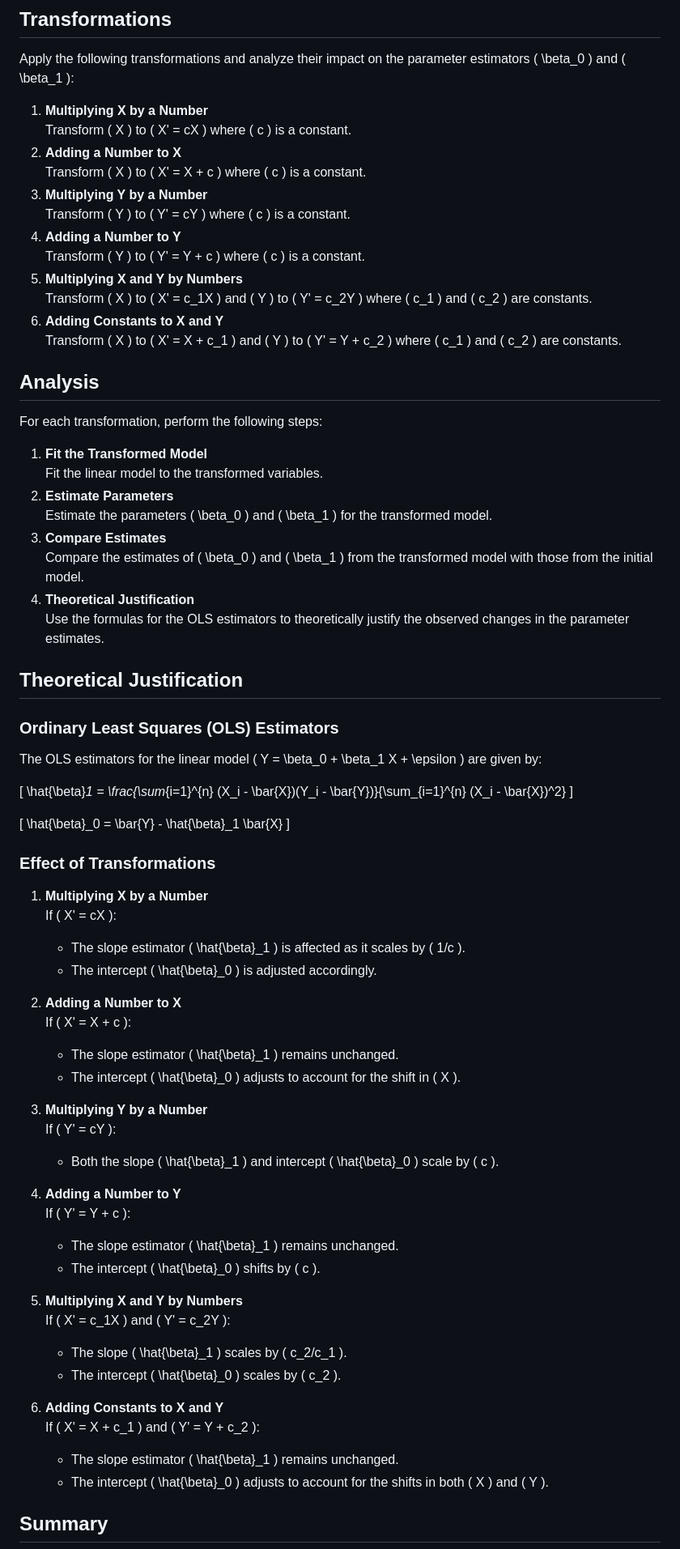
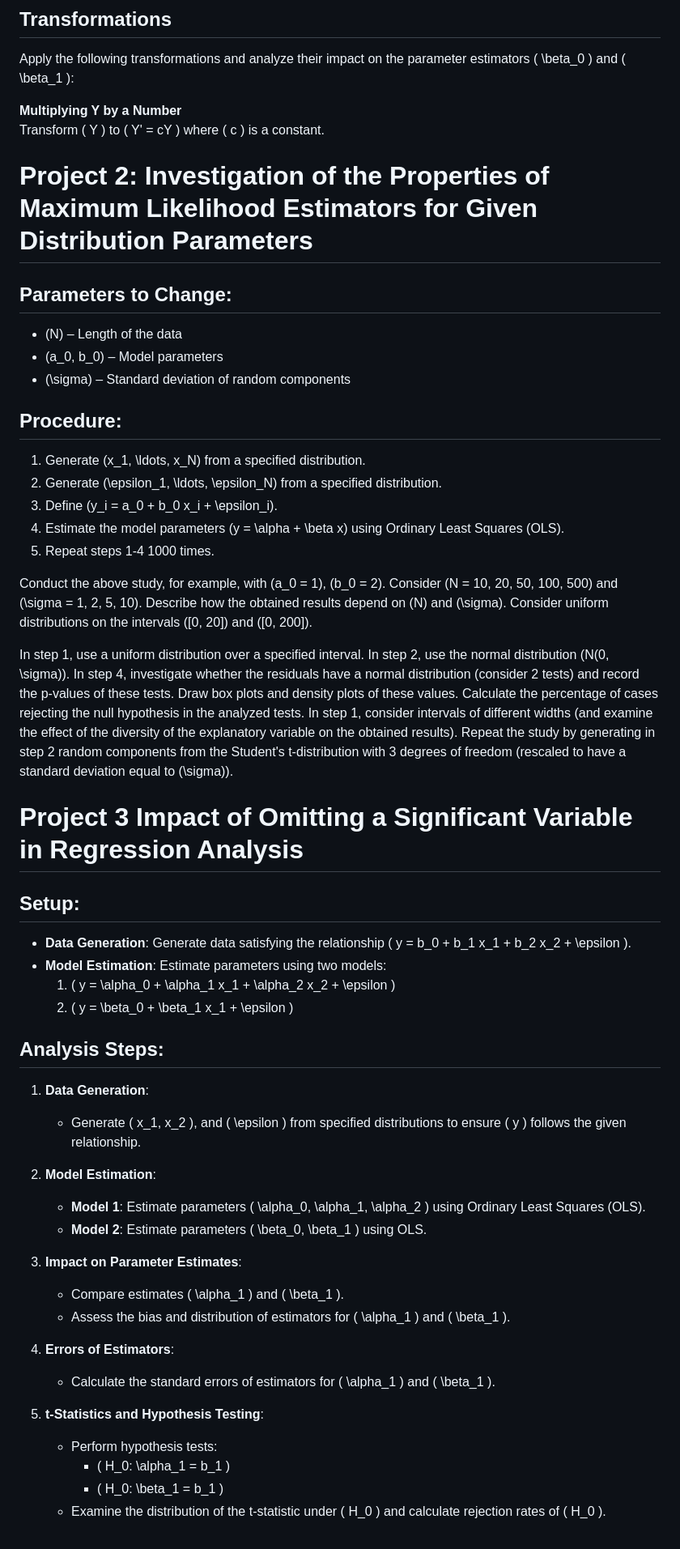
Before and after one commit to kacpro94/R-Econometrics, a Markdown page: README.md, the part around the change printed below. Shown: that part at 81% size. Rendered like a GitHub page.

```diff
--- a/README.md
+++ b/README.md
@@ -25,72 +25,57 @@
 
 Apply the following transformations and analyze their impact on the parameter estimators \( \beta_0 \) and \( \beta_1 \):
 
-1. **Multiplying X by a Number**
-   Transform \( X \) to \( X' = cX \) where \( c \) is a constant.
-2. **Adding a Number to X**
-   Transform \( X \) to \( X' = X + c \) where \( c \) is a constant.
-3. **Multiplying Y by a Number**
+   **Multiplying Y by a Number**
    Transform \( Y \) to \( Y' = cY \) where \( c \) is a constant.
-4. **Adding a Number to Y**
-   Transform \( Y \) to \( Y' = Y + c \) where \( c \) is a constant.
-5. **Multiplying X and Y by Numbers**
-   Transform \( X \) to \( X' = c_1X \) and \( Y \) to \( Y' = c_2Y \) where \( c_1 \) and \( c_2 \) are constants.
-6. **Adding Constants to X and Y**
-   Transform \( X \) to \( X' = X + c_1 \) and \( Y \) to \( Y' = Y + c_2 \) where \( c_1 \) and \( c_2 \) are constants.
 
-## Analysis
 
-For each transformation, perform the following steps:
 
-1. **Fit the Transformed Model**
-   Fit the linear model to the transformed variables.
-2. **Estimate Parameters**
-   Estimate the parameters \( \beta_0 \) and \( \beta_1 \) for the transformed model.
-3. **Compare Estimates**
-   Compare the estimates of \( \beta_0 \) and \( \beta_1 \) from the transformed model with those from the initial model.
-4. **Theoretical Justification**
-   Use the formulas for the OLS estimators to theoretically justify the observed changes in the parameter estimates.
+# Project 2: Investigation of the Properties of Maximum Likelihood Estimators for Given Distribution Parameters
 
-## Theoretical Justification
+## Parameters to Change:
+- \(N\) – Length of the data
+- \(a_0, b_0\) – Model parameters
+- \(\sigma\) – Standard deviation of random components
 
-### Ordinary Least Squares (OLS) Estimators
+## Procedure:
+1. Generate \(x_1, \ldots, x_N\) from a specified distribution.
+2. Generate \(\epsilon_1, \ldots, \epsilon_N\) from a specified distribution.
+3. Define \(y_i = a_0 + b_0 x_i + \epsilon_i\).
+4. Estimate the model parameters \(y = \alpha + \beta x\) using Ordinary Least Squares (OLS).
+5. Repeat steps 1-4 1000 times.
 
-The OLS estimators for the linear model \( Y = \beta_0 + \beta_1 X + \epsilon \) are given by:
+Conduct the above study, for example, with \(a_0 = 1\), \(b_0 = 2\). Consider \(N = 10, 20, 50, 100, 500\) and \(\sigma = 1, 2, 5, 10\). Describe how the obtained results depend on \(N\) and \(\sigma\). Consider uniform distributions on the intervals \([0, 20]\) and \([0, 200]\).
 
-\[ \hat{\beta}_1 = \frac{\sum_{i=1}^{n} (X_i - \bar{X})(Y_i - \bar{Y})}{\sum_{i=1}^{n} (X_i - \bar{X})^2} \]
+In step 1, use a uniform distribution over a specified interval. In step 2, use the normal distribution \(N(0, \sigma)\). In step 4, investigate whether the residuals have a normal distribution (consider 2 tests) and record the p-values of these tests. Draw box plots and density plots of these values. Calculate the percentage of cases rejecting the null hypothesis in the analyzed tests. In step 1, consider intervals of different widths (and examine the effect of the diversity of the explanatory variable on the obtained results). Repeat the study by generating in step 2 random components from the Student's t-distribution with 3 degrees of freedom (rescaled to have a standard deviation equal to \(\sigma\)).
 
-\[ \hat{\beta}_0 = \bar{Y} - \hat{\beta}_1 \bar{X} \]
 
-### Effect of Transformations
+# Project 3 Impact of Omitting a Significant Variable in Regression Analysis
 
-1. **Multiplying X by a Number**
-   If \( X' = cX \):
-   - The slope estimator \( \hat{\beta}_1 \) is affected as it scales by \( 1/c \).
-   - The intercept \( \hat{\beta}_0 \) is adjusted accordingly.
+## Setup:
+- **Data Generation**: Generate data satisfying the relationship \( y = b_0 + b_1 x_1 + b_2 x_2 + \epsilon \).
+- **Model Estimation**: Estimate parameters using two models:
+  1. \( y = \alpha_0 + \alpha_1 x_1 + \alpha_2 x_2 + \epsilon \)
+  2. \( y = \beta_0 + \beta_1 x_1 + \epsilon \)
 
-2. **Adding a Number to X**
-   If \( X' = X + c \):
-   - The slope estimator \( \hat{\beta}_1 \) remains unchanged.
-   - The intercept \( \hat{\beta}_0 \) adjusts to account for the shift in \( X \).
+## Analysis Steps:
 
-3. **Multiplying Y by a Number**
-   If \( Y' = cY \):
-   - Both the slope \( \hat{\beta}_1 \) and intercept \( \hat{\beta}_0 \) scale by \( c \).
+1. **Data Generation**:
+   - Generate \( x_1, x_2 \), and \( \epsilon \) from specified distributions to ensure \( y \) follows the given relationship.
 
-4. **Adding a Number to Y**
-   If \( Y' = Y + c \):
-   - The slope estimator \( \hat{\beta}_1 \) remains unchanged.
-   - The intercept \( \hat{\beta}_0 \) shifts by \( c \).
+2. **Model Estimation**:
+   - **Model 1**: Estimate parameters \( \alpha_0, \alpha_1, \alpha_2 \) using Ordinary Least Squares (OLS).
+   - **Model 2**: Estimate parameters \( \beta_0, \beta_1 \) using OLS.
 
-5. **Multiplying X and Y by Numbers**
-   If \( X' = c_1X \) and \( Y' = c_2Y \):
-   - The slope \( \hat{\beta}_1 \) scales by \( c_2/c_1 \).
-   - The intercept \( \hat{\beta}_0 \) scales by \( c_2 \).
+3. **Impact on Parameter Estimates**:
+   - Compare estimates \( \alpha_1 \) and \( \beta_1 \).
+   - Assess the bias and distribution of estimators for \( \alpha_1 \) and \( \beta_1 \).
 
-6. **Adding Constants to X and Y**
-   If \( X' = X + c_1 \) and \( Y' = Y + c_2 \):
-   - The slope estimator \( \hat{\beta}_1 \) remains unchanged.
-   - The intercept \( \hat{\beta}_0 \) adjusts to account for the shifts in both \( X \) and \( Y \).
+4. **Errors of Estimators**:
+   - Calculate the standard errors of estimators for \( \alpha_1 \) and \( \beta_1 \).
 
-## Summary
+5. **t-Statistics and Hypothesis Testing**:
+   - Perform hypothesis tests:
+     - \( H_0: \alpha_1 = b_1 \)
+     - \( H_0: \beta_1 = b_1 \)
+   - Examine the distribution of the t-statistic under \( H_0 \) and calculate rejection rates of \( H_0 \).
 
```
Also changed, not shown: other parts of README.md (+78 -4 lines).
